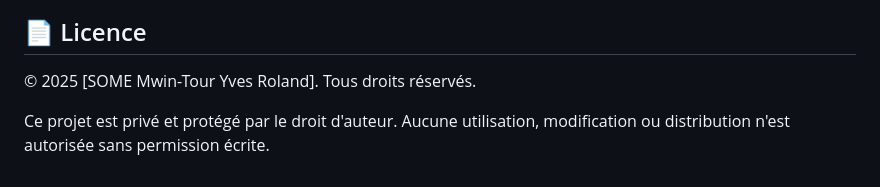
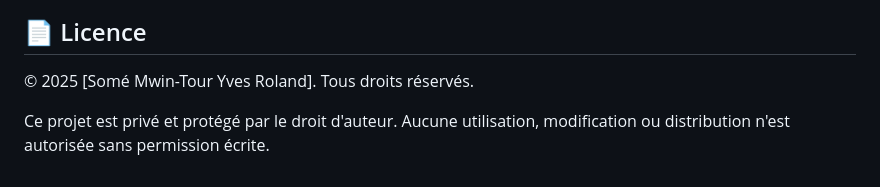
Before and after one commit to Mwin-Tour/SentimentMCP, a Markdown page: README.md, the part around the change. Rendered like a GitHub page.

Commit message:
Correct author name in license section

```diff
--- a/README.md
+++ b/README.md
@@ -218,7 +218,7 @@ Le modèle retourne toujours un JSON structuré
 
 ## 📄 Licence
 
-© 2025 [SOME Mwin-Tour Yves Roland]. Tous droits réservés.
+© 2025 [Somé Mwin-Tour Yves Roland]. Tous droits réservés.
 
 Ce projet est privé et protégé par le droit d'auteur.
 Aucune utilisation, modification ou distribution n'est autorisée sans permission écrite.
```
